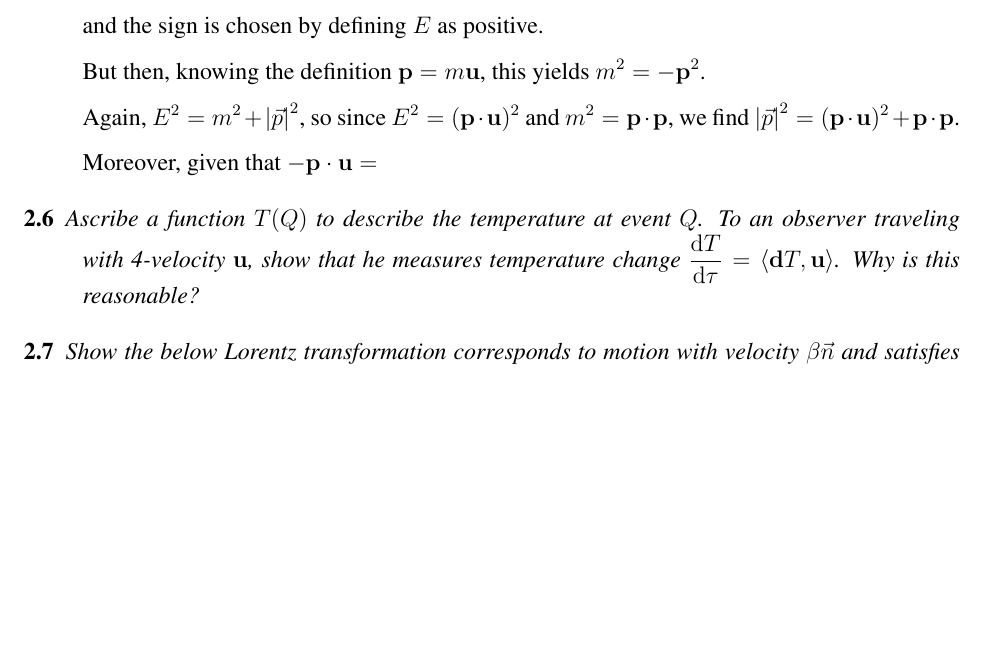
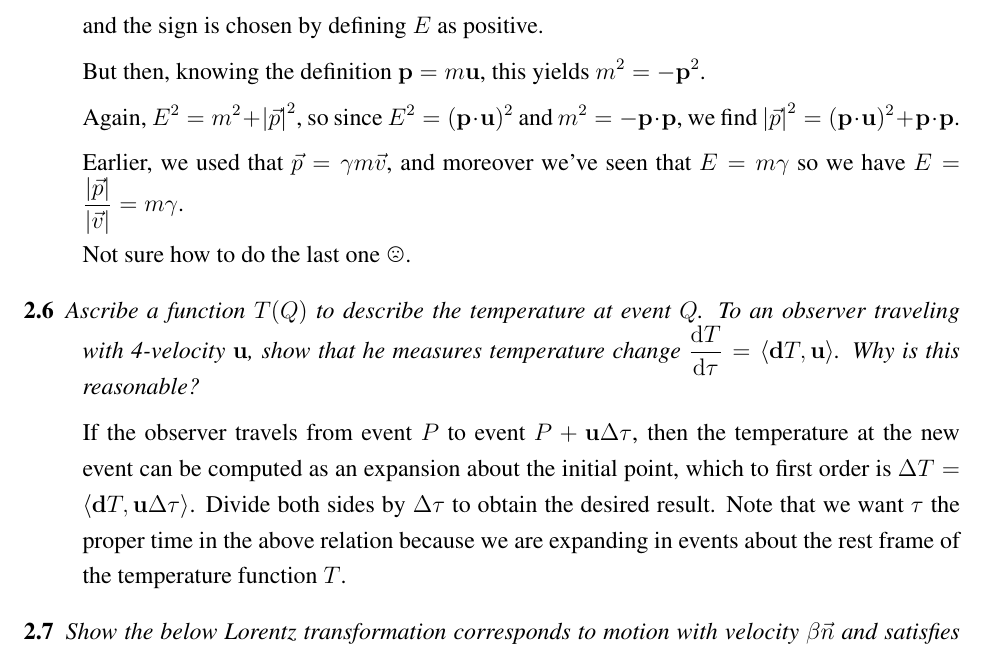
Before and after one commit to yubo56/su_self_study, a LaTeX document (GR/MTW.tex): part of page 8 of 10, cut so that both start at the same text, the shorter picture padded with empty space. Compiled offline with pdfLaTeX.

Commit message:
small GR

```diff
--- a/GR/MTW.tex
+++ b/GR/MTW.tex
@@ -337,17 +337,30 @@ i.e.\ events are points, [tangent] vectors connect points, and the metric
         $m^2 = -\mathbf{p}^2$.
 
         Again, $E^2 = m^2 + \abs{\vec{p}}^2$, so since
-        $E^2 = (\mathbf{p} \cdot \mathbf{u})^2$ and $m^2 = \mathbf{p} \cdot
+        $E^2 = (\mathbf{p} \cdot \mathbf{u})^2$ and $m^2 = -\mathbf{p} \cdot
         \mathbf{p}$, we find
         $\abs{\vec{p}}^2 = (\mathbf{p} \cdot \mathbf{u})^2 + \mathbf{p} \cdot
         \mathbf{p}$.
 
-        Moreover, given that $-\mathbf{p} \cdot \mathbf{u} = $
+        Earlier, we used that $\vec{p} = \gamma m \vec{v}$, and moreover we've
+        seen that $E = m\gamma$ so we have $E =
+        \frac{\abs{\vec{p}}}{\abs{\vec{v}}} = m\gamma$.
+
+        Not sure how to do the last one \frownie.
 
     \item[2.6] \emph{Ascribe a function $T(Q)$ to describe the temperature at
         event $Q$. To an observer traveling with 4-velocity $\mathbf{u}$, show
         that he measures temperature change $\rd{T}{\tau} =
         \expvalue{\mathbf{d}T, \mathbf{u}}$. Why is this reasonable?}
+
+        If the observer travels from event $P$ to event $P +
+        \mathbf{u}\Delta\tau$, then the temperature at the new event can be
+        computed as an expansion about the initial point, which to first order
+        is $\Delta T = \expvalue{\mathbf{d}T, \mathbf{u}\Delta \tau}$. Divide
+        both sides by $\Delta \tau$ to obtain the desired result. Note that we
+        want $\tau$ the proper time in the above relation because we are
+        expanding in events about the rest frame of the temperature function
+        $T$.
 
     \item[2.7] \emph{Show the below Lorentz transformation corresponds to motion
         with velocity $\beta \vec{n}$ and satisfies $\Lambda^T\eta \Lambda =
```
Also changed, not shown: GR/MTW.pdf.
